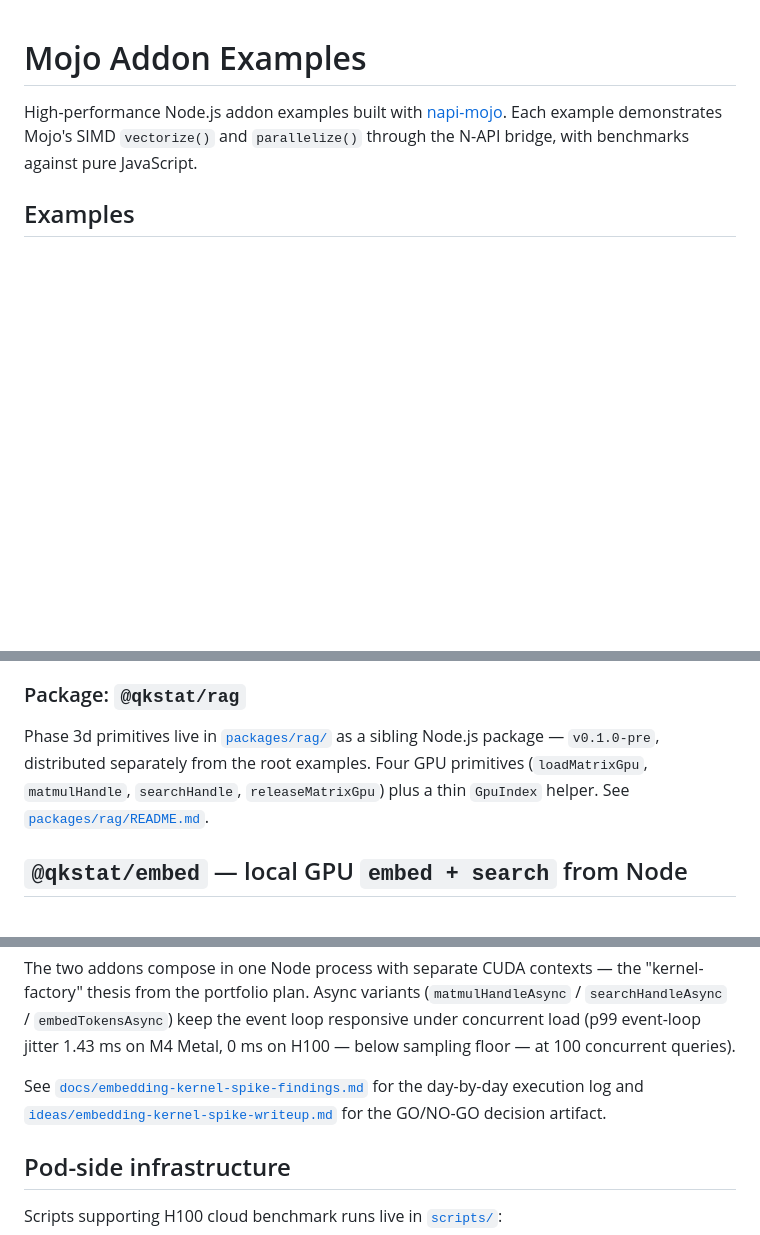
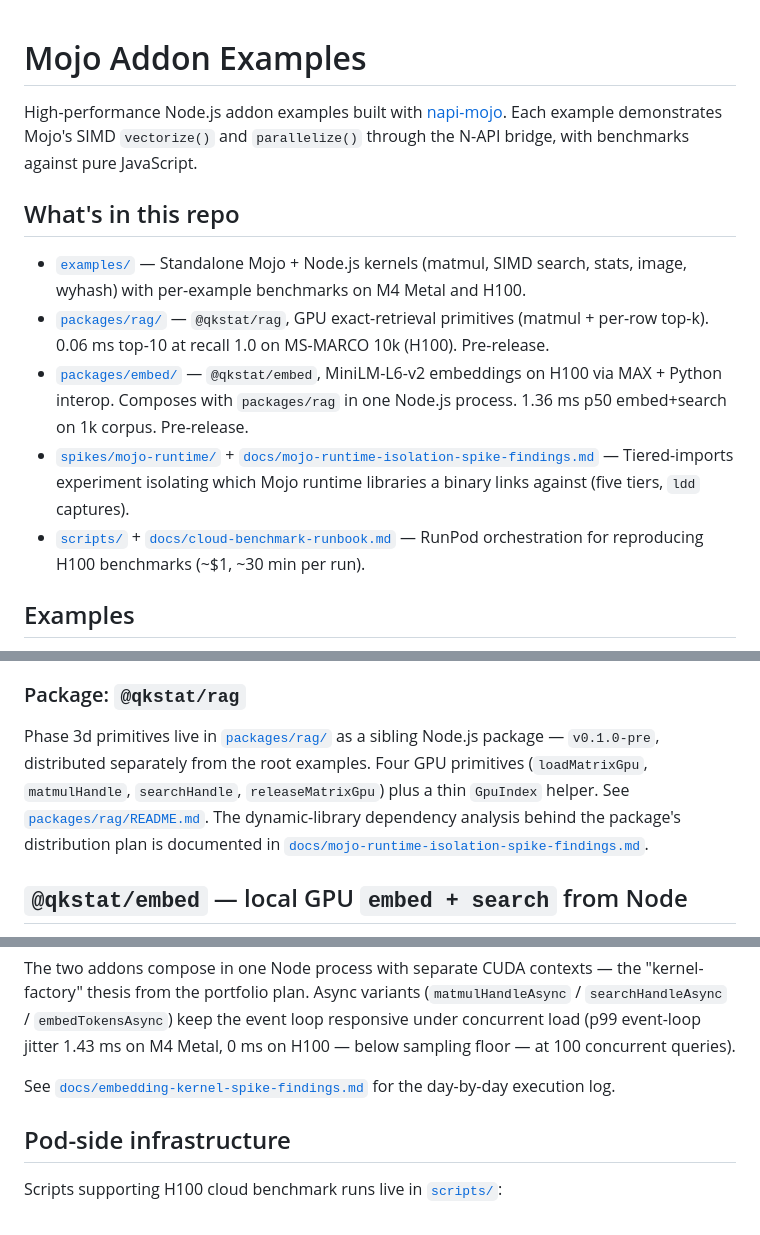
Before and after one commit to codetalcott/mojo-addon-examples, a Markdown page: README.md, 3 parts joined by grey strips. GitHub-like rendering; blank space fills up the shorter version.

Commit message:
docs: prepare README for public repo flip
- Add "What's in this repo" orientation section surfacing
  examples/, packages/rag/, packages/embed/, spikes/mojo-runtime/,
  and scripts/ near the top
- Remove broken ../../ideas/ link that would 404 for external readers
- Fix stale "Lambda Cloud" reference in Prerequisites (canonical path
  is RunPod per scripts/runpod-launch.sh)
- Link the runtime-isolation spike writeup from the @qkstat/rag
  section so the distribution plan's dependency analysis is discoverable

Co-Authored-By: Claude Opus 4.7 (1M context) <noreply@anthropic.com>

```diff
--- a/README.md
+++ b/README.md
@@ -1,6 +1,14 @@
 # Mojo Addon Examples
 
 High-performance Node.js addon examples built with [napi-mojo](https://github.com/codetalcott/napi-mojo). Each example demonstrates Mojo's SIMD `vectorize()` and `parallelize()` through the N-API bridge, with benchmarks against pure JavaScript.
+
+## What's in this repo
+
+- [`examples/`](examples/) — Standalone Mojo + Node.js kernels (matmul, SIMD search, stats, image, wyhash) with per-example benchmarks on M4 Metal and H100.
+- [`packages/rag/`](packages/rag/) — `@qkstat/rag`, GPU exact-retrieval primitives (matmul + per-row top-k). 0.06 ms top-10 at recall 1.0 on MS-MARCO 10k (H100). Pre-release.
+- [`packages/embed/`](packages/embed/) — `@qkstat/embed`, MiniLM-L6-v2 embeddings on H100 via MAX + Python interop. Composes with `packages/rag` in one Node.js process. 1.36 ms p50 embed+search on 1k corpus. Pre-release.
+- [`spikes/mojo-runtime/`](spikes/mojo-runtime/) + [`docs/mojo-runtime-isolation-spike-findings.md`](docs/mojo-runtime-isolation-spike-findings.md) — Tiered-imports experiment isolating which Mojo runtime libraries a binary links against (five tiers, `ldd` captures).
+- [`scripts/`](scripts/) + [`docs/cloud-benchmark-runbook.md`](docs/cloud-benchmark-runbook.md) — RunPod orchestration for reproducing H100 benchmarks (~$1, ~30 min per run).
 
 ## Examples
 
@@ -284,7 +292,7 @@ node examples/matmul/matmul_rag.js --fixture=msmarco-10k --full
 
 ### Package: `@qkstat/rag`
 
-Phase 3d primitives live in [`packages/rag/`](packages/rag/) as a sibling Node.js package — `v0.1.0-pre`, distributed separately from the root examples. Four GPU primitives (`loadMatrixGpu`, `matmulHandle`, `searchHandle`, `releaseMatrixGpu`) plus a thin `GpuIndex` helper. See [`packages/rag/README.md`](packages/rag/README.md).
+Phase 3d primitives live in [`packages/rag/`](packages/rag/) as a sibling Node.js package — `v0.1.0-pre`, distributed separately from the root examples. Four GPU primitives (`loadMatrixGpu`, `matmulHandle`, `searchHandle`, `releaseMatrixGpu`) plus a thin `GpuIndex` helper. See [`packages/rag/README.md`](packages/rag/README.md). The dynamic-library dependency analysis behind the package's distribution plan is documented in [`docs/mojo-runtime-isolation-spike-findings.md`](docs/mojo-runtime-isolation-spike-findings.md).
 
 ## `@qkstat/embed` — local GPU `embed + search` from Node
 
@@ -303,7 +311,7 @@ Corpus embed throughput (warm, batch-64): **5,137 docs/sec** at 10k. Correctness
 
 The two addons compose in one Node process with separate CUDA contexts — the "kernel-factory" thesis from the portfolio plan. Async variants (`matmulHandleAsync` / `searchHandleAsync` / `embedTokensAsync`) keep the event loop responsive under concurrent load (p99 event-loop jitter 1.43 ms on M4 Metal, 0 ms on H100 — below sampling floor — at 100 concurrent queries).
 
-See [`docs/embedding-kernel-spike-findings.md`](docs/embedding-kernel-spike-findings.md) for the day-by-day execution log and [`ideas/embedding-kernel-spike-writeup.md`](../../ideas/embedding-kernel-spike-writeup.md) for the GO/NO-GO decision artifact.
+See [`docs/embedding-kernel-spike-findings.md`](docs/embedding-kernel-spike-findings.md) for the day-by-day execution log.
 
 ## Pod-side infrastructure
 
```
Also changed, not shown: other parts of README.md (+1 -1 lines).
